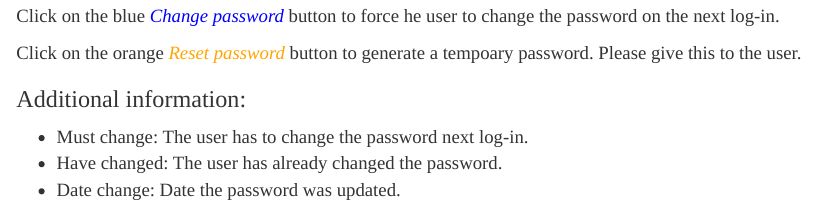
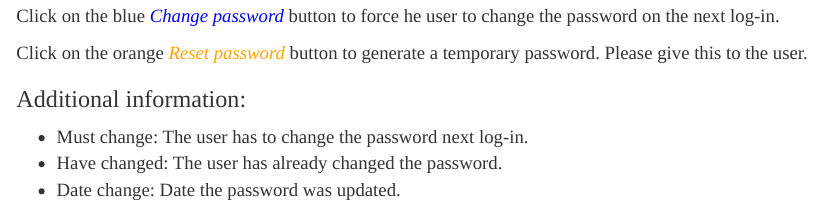
Before and after one commit to pharmaR/riskassessment, an R Markdown document (vignettes/Managing_Userids_and_Passwords.Rmd): the page in a window 1100 px wide, from 6680 px down. Rendered offline with R 4.5, knitr and Pandoc, with nearby package versions.

Commit message:
Fix typo.

```diff
--- a/vignettes/Managing_Userids_and_Passwords.Rmd
+++ b/vignettes/Managing_Userids_and_Passwords.Rmd
@@ -126,7 +126,7 @@ The second table allows password management:
 
 Click on the blue <a style="color:blue">*Change password*</a> button to force he user to change the password on the next log-in.
 
-Click on the orange <a style="color:orange">*Reset password*</a> button to generate a tempoary password.
+Click on the orange <a style="color:orange">*Reset password*</a> button to generate a temporary password.
 Please give this to the user.
 
 ### Additional information:
```
